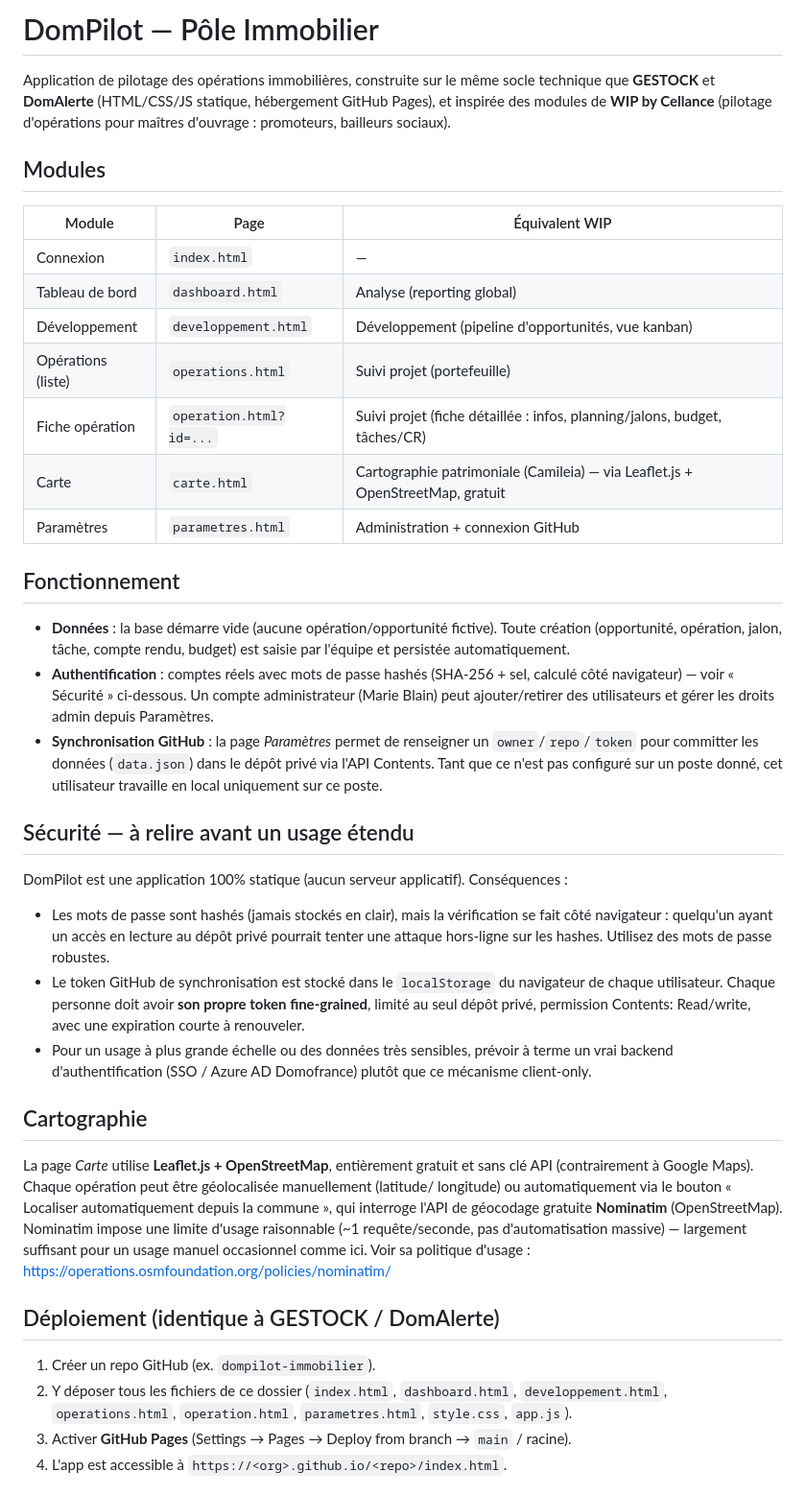
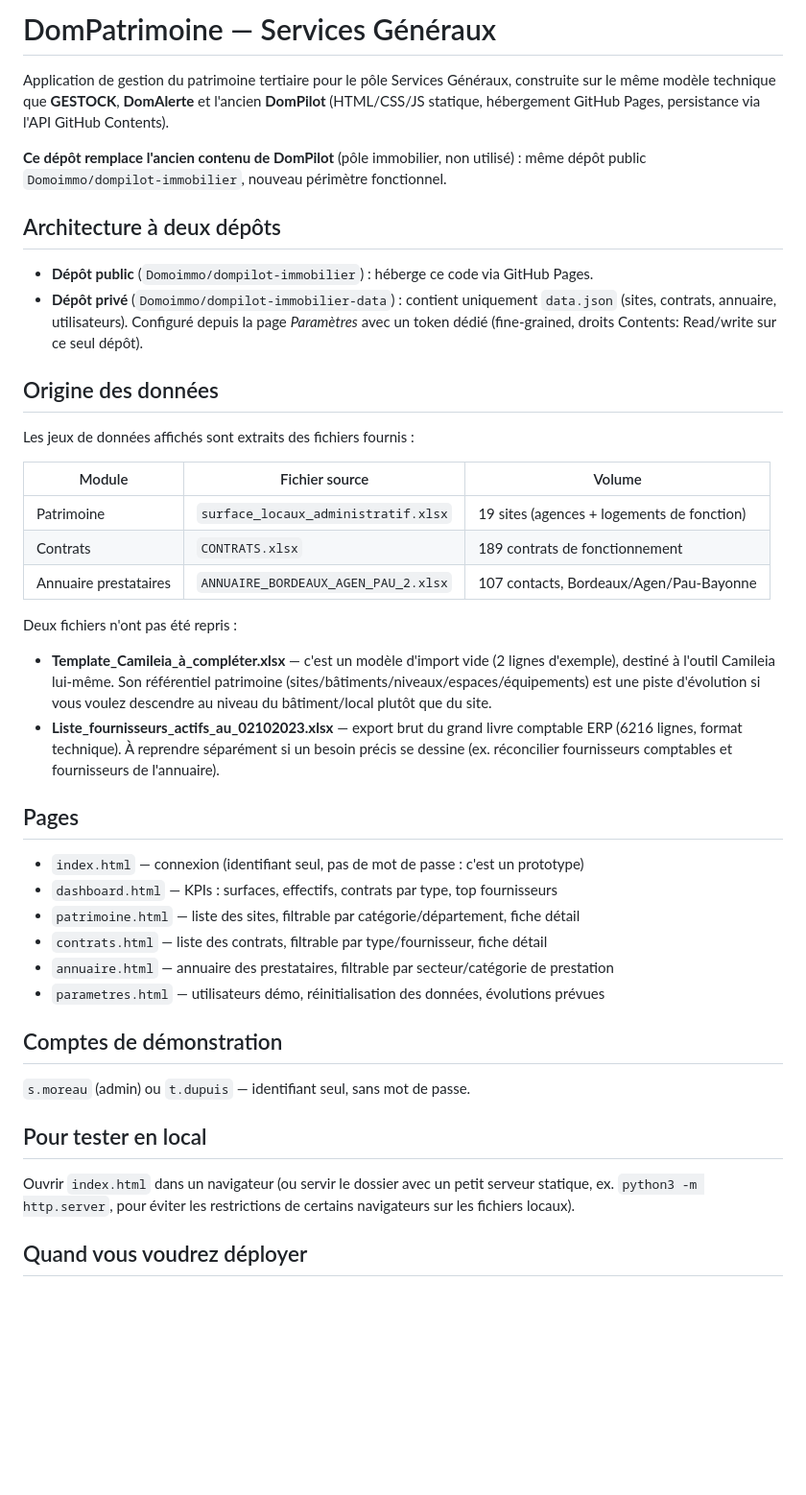
Before and after one commit to Domoimmo/dompilot-immobilier, a Markdown page: README.md, the part around one of its changes. Shown at 96% size. Rendered like a GitHub page; blank space fills up the shorter version.

Commit message:
DomPatrimoine remplace DomPilot

```diff
--- a/README.md
+++ b/README.md
@@ -1,51 +1,55 @@
-# DomPilot — Pôle Immobilier
+# DomPatrimoine — Services Généraux
 
-Application de pilotage des opérations immobilières, construite sur le même socle technique que **GESTOCK** et **DomAlerte** (HTML/CSS/JS statique, hébergement GitHub Pages), et inspirée des modules de **WIP by Cellance** (pilotage d'opérations pour maîtres d'ouvrage : promoteurs, bailleurs sociaux).
+Application de gestion du patrimoine tertiaire pour le pôle Services Généraux, construite sur le
+même modèle technique que **GESTOCK**, **DomAlerte** et l'ancien **DomPilot** (HTML/CSS/JS statique,
+hébergement GitHub Pages, persistance via l'API GitHub Contents).
 
-## Modules
+**Ce dépôt remplace l'ancien contenu de DomPilot** (pôle immobilier, non utilisé) : même dépôt public
+`Domoimmo/dompilot-immobilier`, nouveau périmètre fonctionnel.
 
-| Module | Page | Équivalent WIP |
+## Architecture à deux dépôts
+
+- **Dépôt public** (`Domoimmo/dompilot-immobilier`) : héberge ce code via GitHub Pages.
+- **Dépôt privé** (`Domoimmo/dompilot-immobilier-data`) : contient uniquement `data.json`
+  (sites, contrats, annuaire, utilisateurs). Configuré depuis la page *Paramètres* avec un
+  token dédié (fine-grained, droits Contents: Read/write sur ce seul dépôt).
+
+## Origine des données
+
+Les jeux de données affichés sont extraits des fichiers fournis :
+
+| Module | Fichier source | Volume |
 |---|---|---|
-| Connexion | `index.html` | — |
-| Tableau de bord | `dashboard.html` | Analyse (reporting global) |
-| Développement | `developpement.html` | Développement (pipeline d'opportunités, vue kanban) |
-| Opérations (liste) | `operations.html` | Suivi projet (portefeuille) |
-| Fiche opération | `operation.html?id=...` | Suivi projet (fiche détaillée : infos, planning/jalons, budget, tâches/CR) |
-| Carte | `carte.html` | Cartographie patrimoniale (Camileia) — via Leaflet.js + OpenStreetMap, gratuit |
-| Paramètres | `parametres.html` | Administration + connexion GitHub |
+| Patrimoine | `surface_locaux_administratif.xlsx` | 19 sites (agences + logements de fonction) |
+| Contrats | `CONTRATS.xlsx` | 189 contrats de fonctionnement |
+| Annuaire prestataires | `ANNUAIRE_BORDEAUX_AGEN_PAU_2.xlsx` | 107 contacts, Bordeaux/Agen/Pau-Bayonne |
 
-## Fonctionnement
+Deux fichiers n'ont pas été repris :
+- **Template_Camileia_à_compléter.xlsx** — c'est un modèle d'import vide (2 lignes d'exemple), destiné
+  à l'outil Camileia lui-même. Son référentiel patrimoine (sites/bâtiments/niveaux/espaces/équipements)
+  est une piste d'évolution si vous voulez descendre au niveau du bâtiment/local plutôt que du site.
+- **Liste_fournisseurs_actifs_au_02102023.xlsx** — export brut du grand livre comptable ERP
+  (6216 lignes, format technique). À reprendre séparément si un besoin précis se dessine (ex. réconcilier
+  fournisseurs comptables et fournisseurs de l'annuaire).
 
-- **Données** : la base démarre vide (aucune opération/opportunité fictive). Toute création (opportunité, opération, jalon, tâche, compte rendu, budget) est saisie par l'équipe et persistée automatiquement.
-- **Authentification** : comptes réels avec mots de passe hashés (SHA-256 + sel, calculé côté navigateur) — voir « Sécurité » ci-dessous. Un compte administrateur (Marie Blain) peut ajouter/retirer des utilisateurs et gérer les droits admin depuis Paramètres.
-- **Synchronisation GitHub** : la page *Paramètres* permet de renseigner un `owner`/`repo`/`token` pour committer les données (`data.json`) dans le dépôt privé via l'API Contents. Tant que ce n'est pas configuré sur un poste donné, cet utilisateur travaille en local uniquement sur ce poste.
+## Pages
 
-## Sécurité — à relire avant un usage étendu
+- `index.html` — connexion (identifiant seul, pas de mot de passe : c'est un prototype)
+- `dashboard.html` — KPIs : surfaces, effectifs, contrats par type, top fournisseurs
+- `patrimoine.html` — liste des sites, filtrable par catégorie/département, fiche détail
+- `contrats.html` — liste des contrats, filtrable par type/fournisseur, fiche détail
+- `annuaire.html` — annuaire des prestataires, filtrable par secteur/catégorie de prestation
+- `parametres.html` — utilisateurs démo, réinitialisation des données, évolutions prévues
 
-DomPilot est une application 100% statique (aucun serveur applicatif). Conséquences :
-- Les mots de passe sont hashés (jamais stockés en clair), mais la vérification se fait côté
-  navigateur : quelqu'un ayant un accès en lecture au dépôt privé pourrait tenter une attaque
-  hors-ligne sur les hashes. Utilisez des mots de passe robustes.
-- Le token GitHub de synchronisation est stocké dans le `localStorage` du navigateur de chaque
-  utilisateur. Chaque personne doit avoir **son propre token fine-grained**, limité au seul dépôt
-  privé, permission Contents: Read/write, avec une expiration courte à renouveler.
-- Pour un usage à plus grande échelle ou des données très sensibles, prévoir à terme un vrai
-  backend d'authentification (SSO / Azure AD Domofrance) plutôt que ce mécanisme client-only.
+## Comptes de démonstration
 
-## Cartographie
+`s.moreau` (admin) ou `t.dupuis` — identifiant seul, sans mot de passe.
 
-La page *Carte* utilise **Leaflet.js + OpenStreetMap**, entièrement gratuit et sans clé API
-(contrairement à Google Maps). Chaque opération peut être géolocalisée manuellement (latitude/
-longitude) ou automatiquement via le bouton « Localiser automatiquement depuis la commune », qui
-interroge l'API de géocodage gratuite **Nominatim** (OpenStreetMap). Nominatim impose une limite
-d'usage raisonnable (~1 requête/seconde, pas d'automatisation massive) — largement suffisant pour
-un usage manuel occasionnel comme ici. Voir sa politique d'usage :
-https://operations.osmfoundation.org/policies/nominatim/
+## Pour tester en local
 
-## Déploiement (identique à GESTOCK / DomAlerte)
+Ouvrir `index.html` dans un navigateur (ou servir le dossier avec un petit serveur statique,
+ex. `python3 -m http.server`, pour éviter les restrictions de certains navigateurs sur les fichiers
+locaux).
 
-1. Créer un repo GitHub (ex. `dompilot-immobilier`).
-2. Y déposer tous les fichiers de ce dossier (`index.html`, `dashboard.html`, `developpement.html`, `operations.html`, `operation.html`, `parametres.html`, `style.css`, `app.js`).
-3. Activer **GitHub Pages** (Settings → Pages → Deploy from branch → `main` / racine).
-4. L'app est accessible à `https://<org>.github.io/<repo>/index.html`.
+## Quand vous voudrez déployer
 
```
Also changed, not shown: other parts of README.md (+3 -12 lines).
